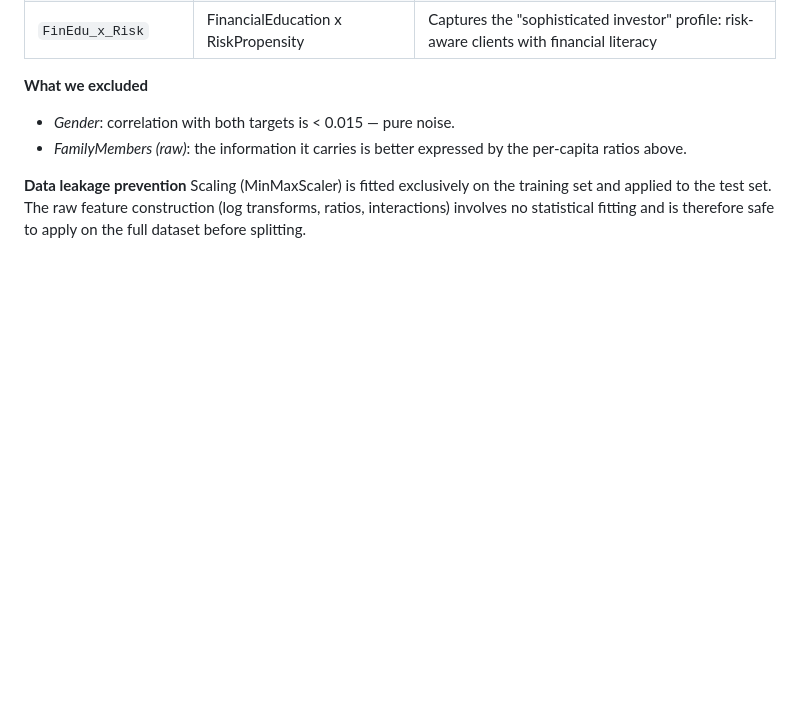
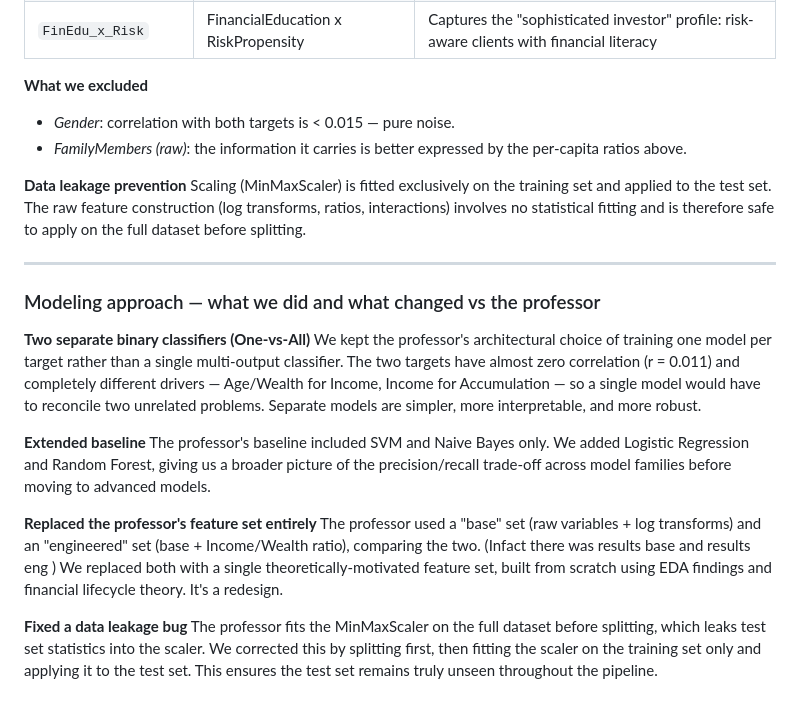
Before and after one commit to tommybaresi-creator/fintech-group-work, a Markdown page: BusinessCase2/AT_comments.md, the part around the change. Rendered like a GitHub page; blank space fills up the shorter version.

Commit message:
comments on what I've done

```diff
--- a/BusinessCase2/eda_comment.md
+++ b/BusinessCase2/AT_comments.md
@@ -50,3 +50,22 @@ All features are motivated by financial theory first, then validated by correlat
 **Data leakage prevention**
 Scaling (MinMaxScaler) is fitted exclusively on the training set and applied to the test set.
 The raw feature construction (log transforms, ratios, interactions) involves no statistical fitting and is therefore safe to apply on the full dataset before splitting.
+
+---
+
+### Modeling approach — what we did and what changed vs the professor
+
+**Two separate binary classifiers (One-vs-All)**
+We kept the professor's architectural choice of training one model per target rather than a single multi-output classifier.
+The two targets have almost zero correlation (r = 0.011) and completely different drivers — Age/Wealth for Income, Income for Accumulation — so a single model would have to reconcile two unrelated problems. Separate models are simpler, more interpretable, and more robust.
+
+**Extended baseline**
+The professor's baseline included SVM and Naive Bayes only.
+We added Logistic Regression and Random Forest, giving us a broader picture of the precision/recall trade-off across model families before moving to advanced models.
+
+**Replaced the professor's feature set entirely**
+The professor used a "base" set (raw variables + log transforms) and an "engineered" set (base + Income/Wealth ratio), comparing the two. (Infact there was results base and results eng )
+We replaced both with a single theoretically-motivated feature set, built from scratch using EDA findings and financial lifecycle theory. It's a redesign.
+
+**Fixed a data leakage bug**
+The professor fits the MinMaxScaler on the full dataset before splitting, which leaks test set statistics into the scaler. We corrected this by splitting first, then fitting the scaler on the training set only and applying it to the test set. This ensures the test set remains truly unseen throughout the pipeline.
```
